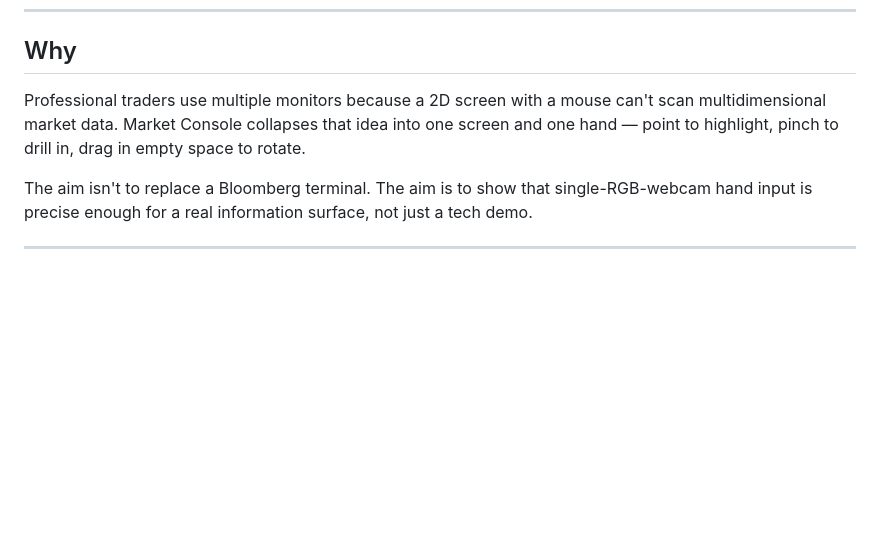
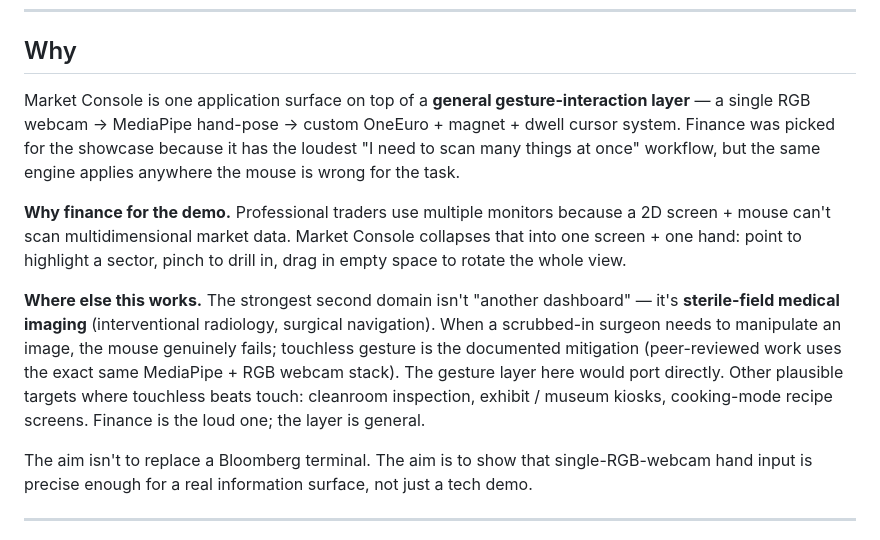
Before and after one commit to rkceve/Real-time-hand-interface, a Markdown page: README.md, the part around the change. GitHub-like rendering; blank space fills up the shorter version.

Commit message:
docs: reframe README as general gesture-interaction layer
Pitch change driven by the same workflow research that drove the
visual polish: the Original-Idea / Best-UX judges over-index on
projects that look like ONE technique with multiple applications,
not on one-trick fintech demos.

Reframes the "Why" section as:
- Market Console is one application surface on top of a general
  gesture-interaction layer (MediaPipe + custom OneEuro + magnet
  + dwell cursor)
- Finance was picked for the showcase because the "scan many
  things at once" workflow is loudest there
- Strongest second domain: sterile-field medical imaging
  (interventional radiology / surgical navigation) — mouse
  genuinely fails when the surgeon is scrubbed in, and the
  exact same MediaPipe + RGB stack has peer-reviewed use in
  that context
- Other touchless-beats-touch contexts mentioned: cleanroom
  inspection, museum kiosks, cooking-mode screens

No code change.  Frames the same engine as broader than fintech
for hackathon judging.

Co-Authored-By: Claude Opus 4.7 <noreply@anthropic.com>

```diff
--- a/README.md
+++ b/README.md
@@ -10,7 +10,11 @@
 
 ## Why
 
-Professional traders use multiple monitors because a 2D screen with a mouse can't scan multidimensional market data. Market Console collapses that idea into one screen and one hand — point to highlight, pinch to drill in, drag in empty space to rotate.
+Market Console is one application surface on top of a **general gesture-interaction layer** — a single RGB webcam → MediaPipe hand-pose → custom OneEuro + magnet + dwell cursor system. Finance was picked for the showcase because it has the loudest "I need to scan many things at once" workflow, but the same engine applies anywhere the mouse is wrong for the task.
+
+**Why finance for the demo.** Professional traders use multiple monitors because a 2D screen + mouse can't scan multidimensional market data. Market Console collapses that into one screen + one hand: point to highlight a sector, pinch to drill in, drag in empty space to rotate the whole view.
+
+**Where else this works.** The strongest second domain isn't "another dashboard" — it's **sterile-field medical imaging** (interventional radiology, surgical navigation). When a scrubbed-in surgeon needs to manipulate an image, the mouse genuinely fails; touchless gesture is the documented mitigation (peer-reviewed work uses the exact same MediaPipe + RGB webcam stack). The gesture layer here would port directly. Other plausible targets where touchless beats touch: cleanroom inspection, exhibit / museum kiosks, cooking-mode recipe screens. Finance is the loud one; the layer is general.
 
 The aim isn't to replace a Bloomberg terminal. The aim is to show that single-RGB-webcam hand input is precise enough for a real information surface, not just a tech demo.
 
```
